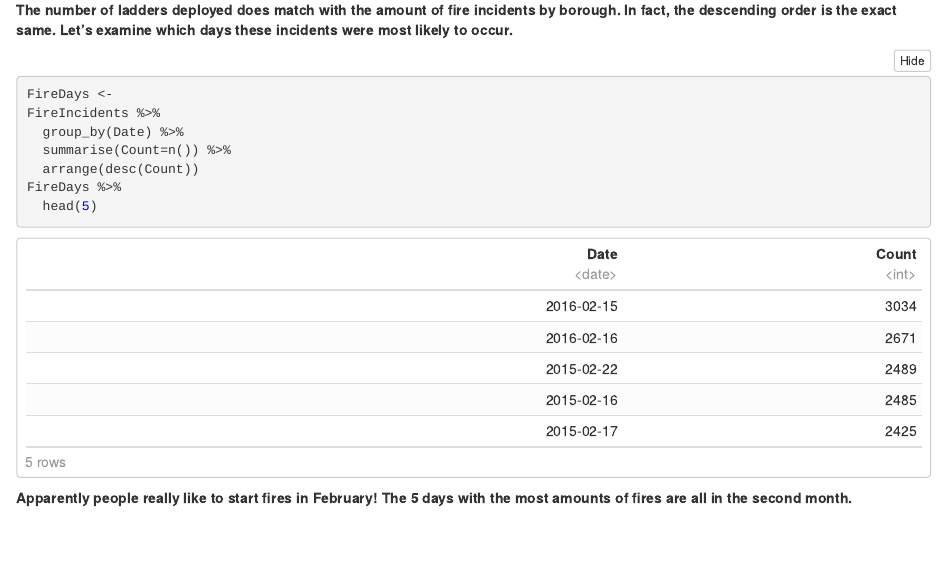
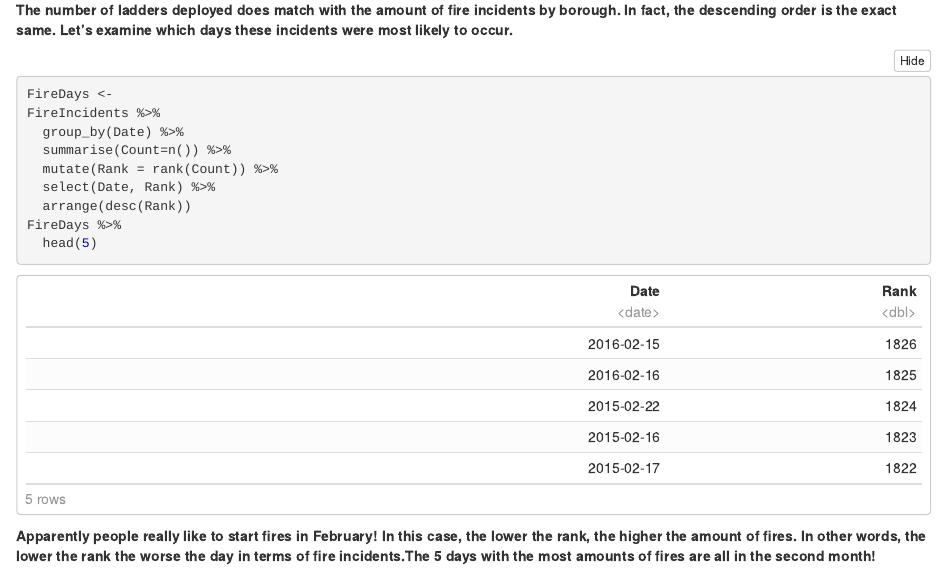
Before and after one commit to DrewInsley/Final-Project, an R Markdown document (InsleyFinalProject.Rmd): the page in a window 1100 px wide, from 3690 px down. The pictures show the output file InsleyFinalProject.nb.html that the author committed with the source, opened offline.

Commit message:
Finished worst firedays

````diff
--- a/InsleyFinalProject.Rmd
+++ b/InsleyFinalProject.Rmd
@@ -84,10 +84,12 @@ FireDays <-
 FireIncidents %>%
   group_by(Date) %>%
   summarise(Count=n()) %>%
-  arrange(desc(Count))
+  mutate(Rank = rank(Count)) %>%
+  select(Date, Rank) %>%
+  arrange(desc(Rank))
 
 FireDays %>%
   head(5)
 ```
 
-**Apparently people really like to start fires in February! The 5 days with the most amounts of fires are all in the second month.**
+**Apparently people really like to start fires in February! In this case, the lower the rank, the higher the amount of fires. In other words, the lower the rank the worse the day in terms of fire incidents.The 5 days with the most amounts of fires are all in the second month!**
````
Also changed, not shown: InsleyFinalProject.nb.html.
